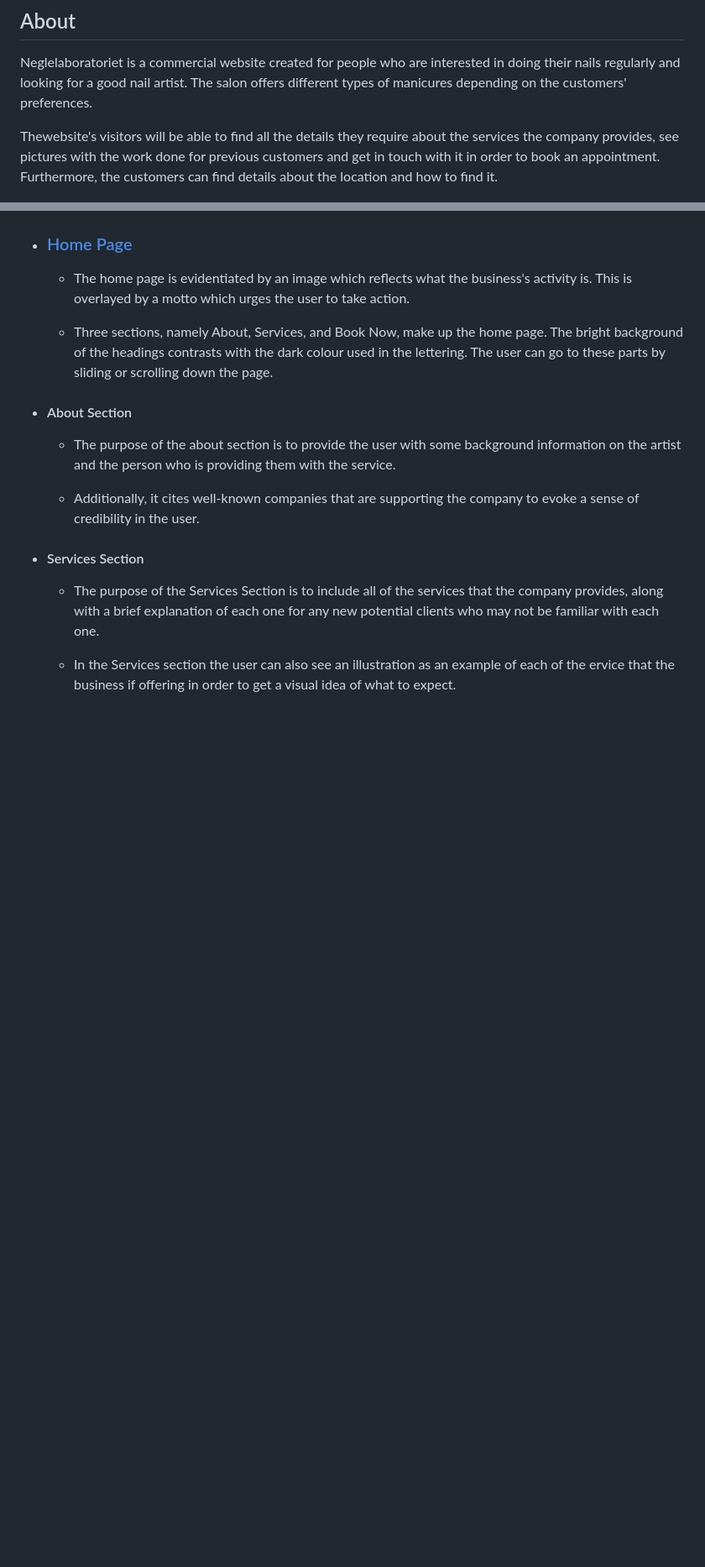
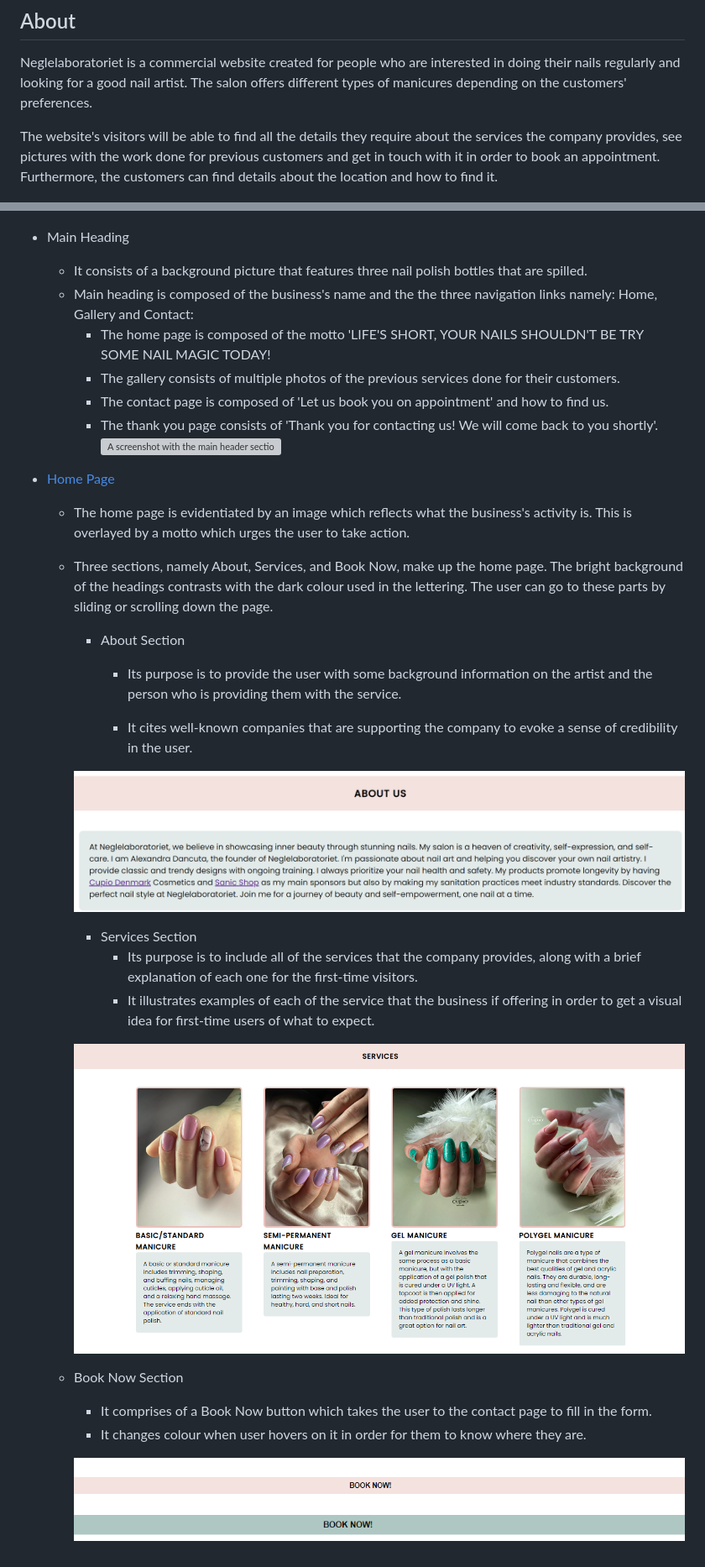
Before and after one commit to Monicaular/Alexandra-Dancuta-Cupio, a Markdown page: README.md, 2 parts joined by grey strips. Shown at 84% size. GitHub-like rendering; pictures changed too: assets/images/about-section.png (added), assets/images/book-now-bar.png (added), assets/images/book-now-hovered.png (added); blank space fills up the shorter version; grey boxes are pictures that could not be loaded.

Commit message:
Adding more text to the the features section of the read me file

```diff
--- a/README.md
+++ b/README.md
@@ -3,7 +3,7 @@
 ## About
 Neglelaboratoriet is a commercial website created for people who are interested in doing their nails regularly and looking for a good nail artist. The salon offers different types of manicures depending on the customers' preferences.
 
-Thewebsite's visitors will be able to find all the details they require about the services the company provides, see pictures with the work done for previous customers and get in touch with it in order to book an appointment. Furthermore, the customers can find details about the location and how to find it.
+The website's visitors will be able to find all the details they require about the services the company provides, see pictures with the work done for previous customers and get in touch with it in order to book an appointment. Furthermore, the customers can find details about the location and how to find it.
 
 ![Screenshot of the Neglelaboratoriet website on different types of screens ](assets/images/responsive-2.PNG)
 
@@ -23,18 +47,36 @@ Every page has the same background image for the motto and a responsive navigati
 
 ![Another screenshot with the mobile screen version](assets/images/nav-bar-mobile.PNG)
 
-+ ### [Home Page](https://monicaular.github.io/Alexandra-Dancuta-Cupio/index.html)
++ Main Heading
+    + It consists of a background picture that features three nail polish bottles that are spilled.
+    + Main heading is composed of the business's name and the the three navigation links namely: Home, Gallery and Contact:
+        + The home page is composed of the motto 'LIFE'S SHORT, YOUR NAILS SHOULDN'T BE TRY SOME NAIL MAGIC TODAY!
+        + The gallery consists of multiple photos of the previous services done for their customers.
+        + The contact page is composed of 'Let us book you on appointment' and how to find us.
+        + The thank you page consists of 'Thank you for contacting us! We will come back to you shortly'.
+![A screenshot with the main header section](assets/images/main-header.png)
+
++ [Home Page](https://monicaular.github.io/Alexandra-Dancuta-Cupio/index.html)
 
     + The home page is evidentiated by an image which reflects what the business's activity is. This is overlayed by a motto which urges the user to take action.
 
   + Three sections, namely About, Services, and Book Now, make up the home page. The bright background of the headings contrasts with the dark colour used in the lettering. The user can go to these parts by sliding or scrolling down the page.
+    + About Section
+      + Its purpose is to provide the user with some background information on the artist and the person who is providing them with the service.
 
-+ #### About Section
-  + The purpose of the about section is to provide the user with some background information on the artist and the person who is providing them with the service.
+      + It cites well-known companies that are supporting the company to evoke a sense of credibility in the user.
 
-  + Additionally, it cites well-known companies that are supporting the company to evoke a sense of credibility in the user.
+    ![A screenhot of the About section](assets/images/about-section.png)
 
-+ #### Services Section
-  + The purpose of the Services Section is to include all of the services that the company provides, along with a brief explanation of each one for any new potential clients who may not be familiar with each one.
+    + Services Section
+      + Its purpose is to include all of the services that the company provides, along with a brief explanation of each one for the first-time visitors.
+      + It illustrates examples of each of the service that the business if offering in order to get a visual idea for first-time users of what to expect.
 
-  + In the Services section the user can also see an illustration as an example of each of the ervice that the business if offering in order to get a visual idea of what to expect.
+    ![A screenshot of the Services Section](assets/images/services-section.png)
+
+  + Book Now Section
+    + It comprises of a Book Now button which takes the user to the contact page to fill in the form.
+    + It changes colour when user hovers on it in order for them to know where they are.
+
+    ![A screenshotof the Book Now bar](assets/images/book-now-bar.png)
+    ![A screenshot of the Book Now bar when hovered](assets/images/book-now-hovered.png)
```
Also changed, not shown: other parts of README.md (+26 -2 lines), 2 other files.
